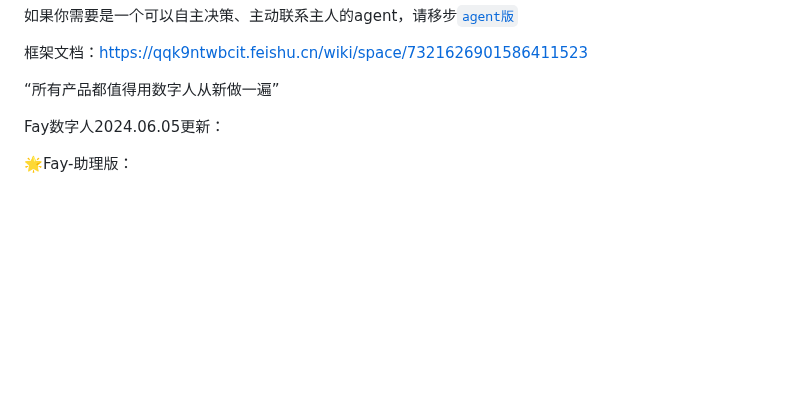
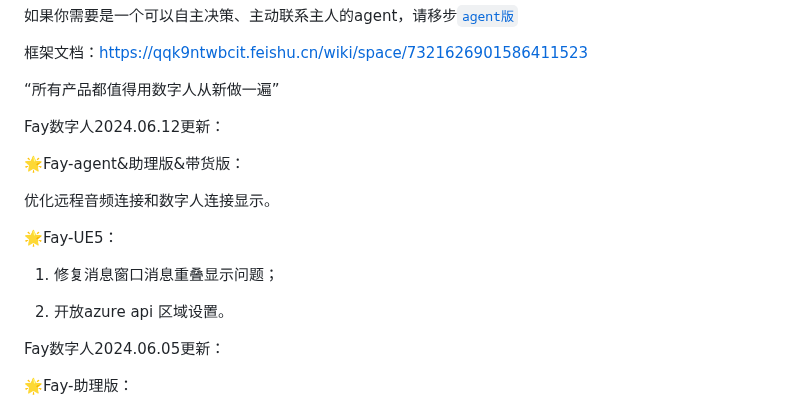
Before and after one commit to xszyou/Fay, a Markdown page: README.md, the part around the change. Drawn GitHub-style; blank space fills up the shorter version.

Commit message:
年翻更新

```diff
--- a/README.md
+++ b/README.md
@@ -18,6 +18,18 @@
 
 
 “所有产品都值得用数字人从新做一遍”
+
+Fay数字人2024.06.12更新：
+
+🌟Fay-agent&助理版&带货版：
+
+优化远程音频连接和数字人连接显示。
+
+🌟Fay-UE5：
+
+1. 修复消息窗口消息重叠显示问题；
+
+2. 开放azure api 区域设置。
 
 Fay数字人2024.06.05更新：
 
```
